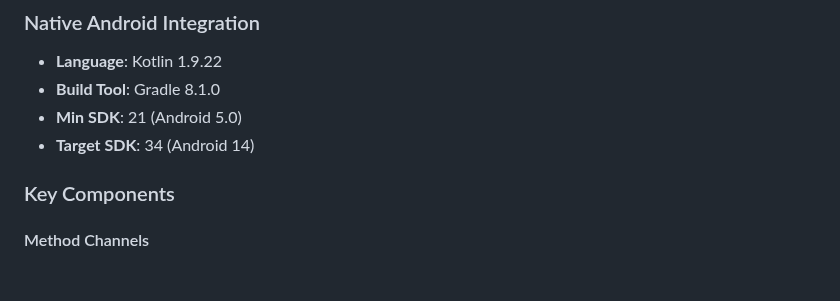
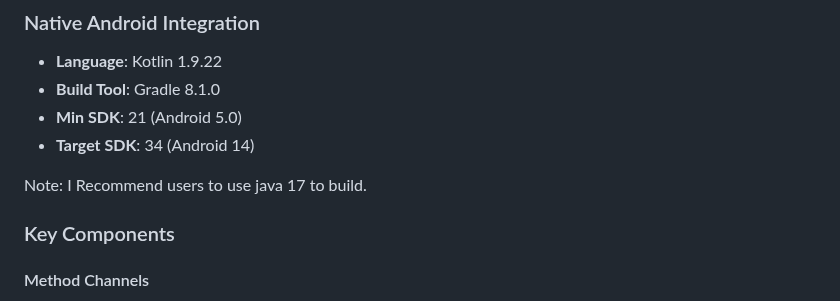
Before and after one commit to Anshul-18/Myalarm, a Markdown page: README.md, the part around the change. GitHub-like rendering; blank space fills up the shorter version.

Commit message:
small recommendation

```diff
--- a/README.md
+++ b/README.md
@@ -55,6 +55,8 @@ A fully-featured alarm, timer, and stopwatch application built with Flutter for
 - **Build Tool**: Gradle 8.1.0
 - **Min SDK**: 21 (Android 5.0)
 - **Target SDK**: 34 (Android 14)
+
+Note: I Recommend users to use java 17 to build.
 
 ### Key Components
 
```
